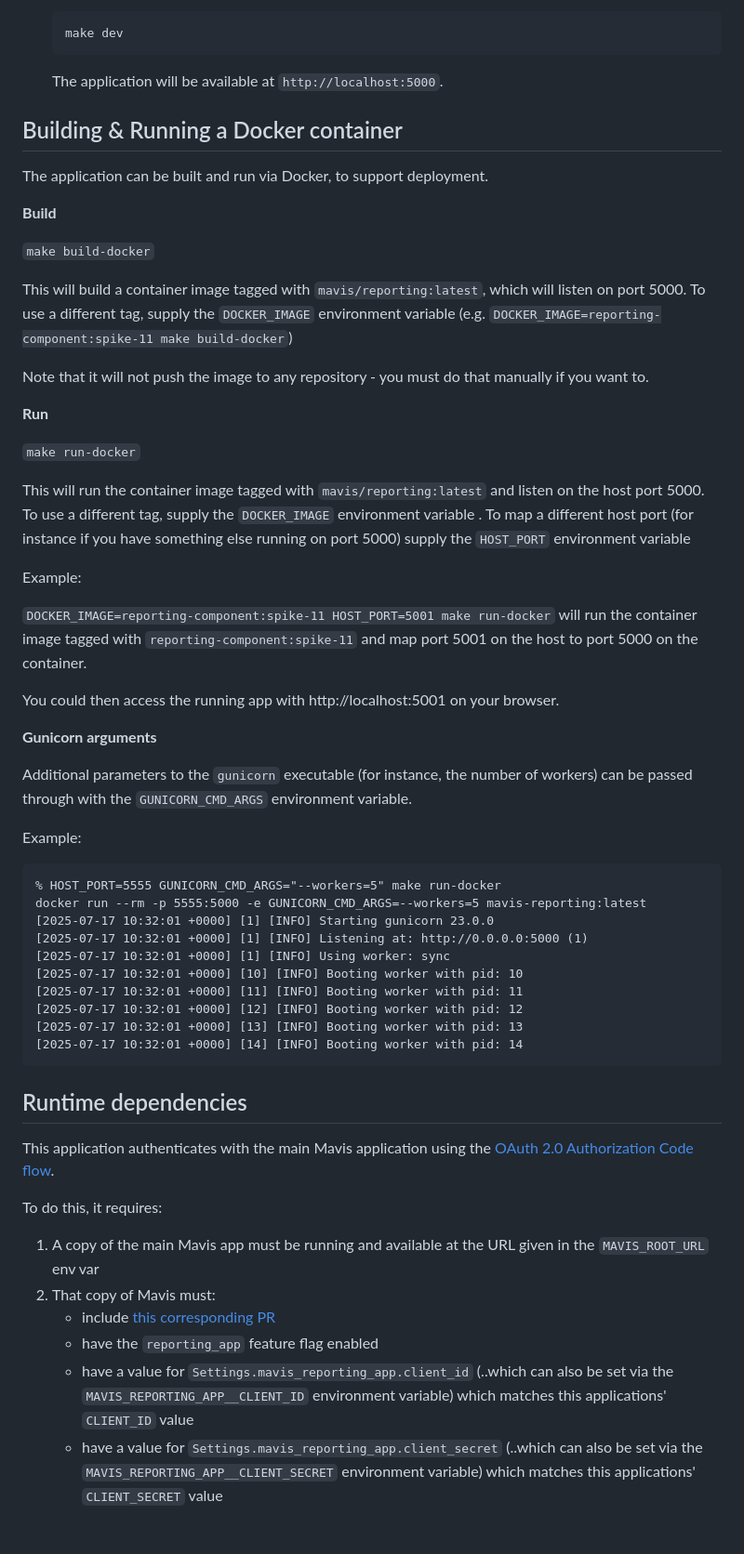
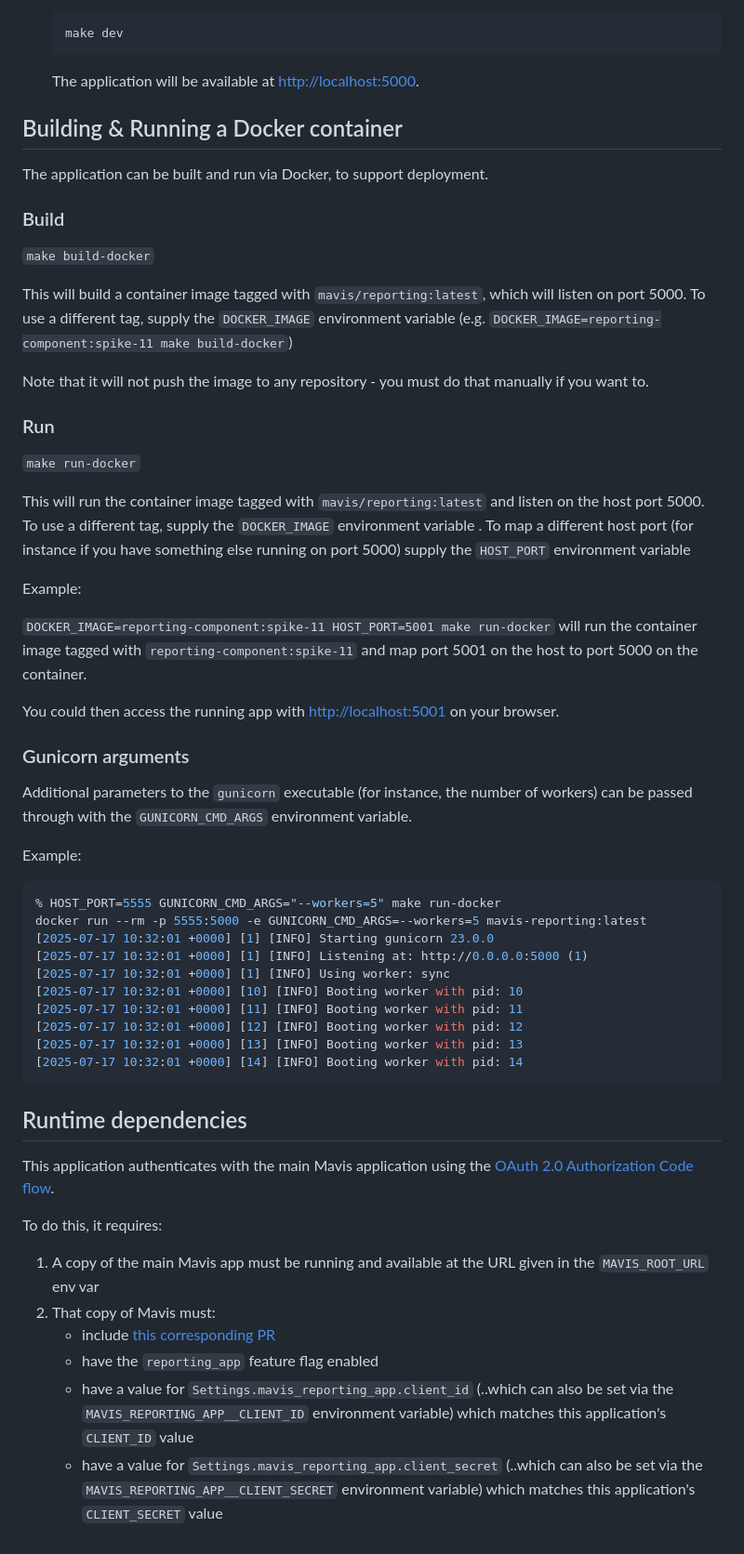
Before and after one commit to NHSDigital/mavis-reporting-prototype, a Markdown page: README.md, the part around the change. Shown at 93% size. GitHub-like rendering.

Commit message:
Tidy up README.md

````diff
--- a/README.md
+++ b/README.md
@@ -39,13 +39,13 @@ A Flask-based web application prototype for the commissioner reporting component
    make dev
    ```
 
-   The application will be available at `http://localhost:5000`.
+   The application will be available at <http://localhost:5000>.
 
 ## Building & Running a Docker container
 
 The application can be built and run via Docker, to support deployment.
 
-**Build**
+### Build
 
 `make build-docker`
 
@@ -53,7 +53,7 @@ This will build a container image tagged with `mavis/reporting:latest`, which wi
 
 Note that it will not push the image to any repository - you must do that manually if you want to.
 
-**Run**
+### Run
 
 `make run-docker`
 
@@ -65,16 +65,15 @@ Example:
 
 `DOCKER_IMAGE=reporting-component:spike-11 HOST_PORT=5001 make run-docker` will run the container image tagged with `reporting-component:spike-11` and map port 5001 on the host to port 5000 on the container.
 
-You could then access the running app with http://localhost:5001 on your browser.
+You could then access the running app with <http://localhost:5001> on your browser.
 
-
-**Gunicorn arguments**
+### Gunicorn arguments
 
 Additional parameters to the `gunicorn` executable (for instance, the number of workers) can be passed through with the `GUNICORN_CMD_ARGS` environment variable.
 
 Example:
 
-```
+```bash
 % HOST_PORT=5555 GUNICORN_CMD_ARGS="--workers=5" make run-docker
 docker run --rm -p 5555:5000 -e GUNICORN_CMD_ARGS=--workers=5 mavis-reporting:latest
 [2025-07-17 10:32:01 +0000] [1] [INFO] Starting gunicorn 23.0.0
@@ -86,6 +85,7 @@ docker run --rm -p 5555:5000 -e GUNICORN_CMD_ARGS=--workers=5 mavis-reporting:la
 [2025-07-17 10:32:01 +0000] [13] [INFO] Booting worker with pid: 13
 [2025-07-17 10:32:01 +0000] [14] [INFO] Booting worker with pid: 14
 ```
+
 ## Runtime dependencies
 
 This application authenticates with the main Mavis application using the [OAuth 2.0 Authorization Code flow](https://datatracker.ietf.org/doc/html/rfc6749#section-4.1).
@@ -94,7 +94,7 @@ To do this, it requires:
 
 1. A copy of the main Mavis app must be running and available at the URL given in the `MAVIS_ROOT_URL` env var
 2. That copy of Mavis must:
-   * include [this corresponding PR](https://github.com/nhsuk/manage-vaccinations-in-schools/pull/3866/)
-   * have the `reporting_app` feature flag enabled
-   * have a value for `Settings.mavis_reporting_app.client_id` (..which can also be set via the `MAVIS_REPORTING_APP__CLIENT_ID` environment variable) which matches this applications' `CLIENT_ID` value
-   * have a value for `Settings.mavis_reporting_app.client_secret` (..which can also be set via the `MAVIS_REPORTING_APP__CLIENT_SECRET` environment variable) which matches this applications' `CLIENT_SECRET` value
+   - include [this corresponding PR](https://github.com/nhsuk/manage-vaccinations-in-schools/pull/3866/)
+   - have the `reporting_app` feature flag enabled
+   - have a value for `Settings.mavis_reporting_app.client_id` (..which can also be set via the `MAVIS_REPORTING_APP__CLIENT_ID` environment variable) which matches this application's `CLIENT_ID` value
+   - have a value for `Settings.mavis_reporting_app.client_secret` (..which can also be set via the `MAVIS_REPORTING_APP__CLIENT_SECRET` environment variable) which matches this application's `CLIENT_SECRET` value
````
